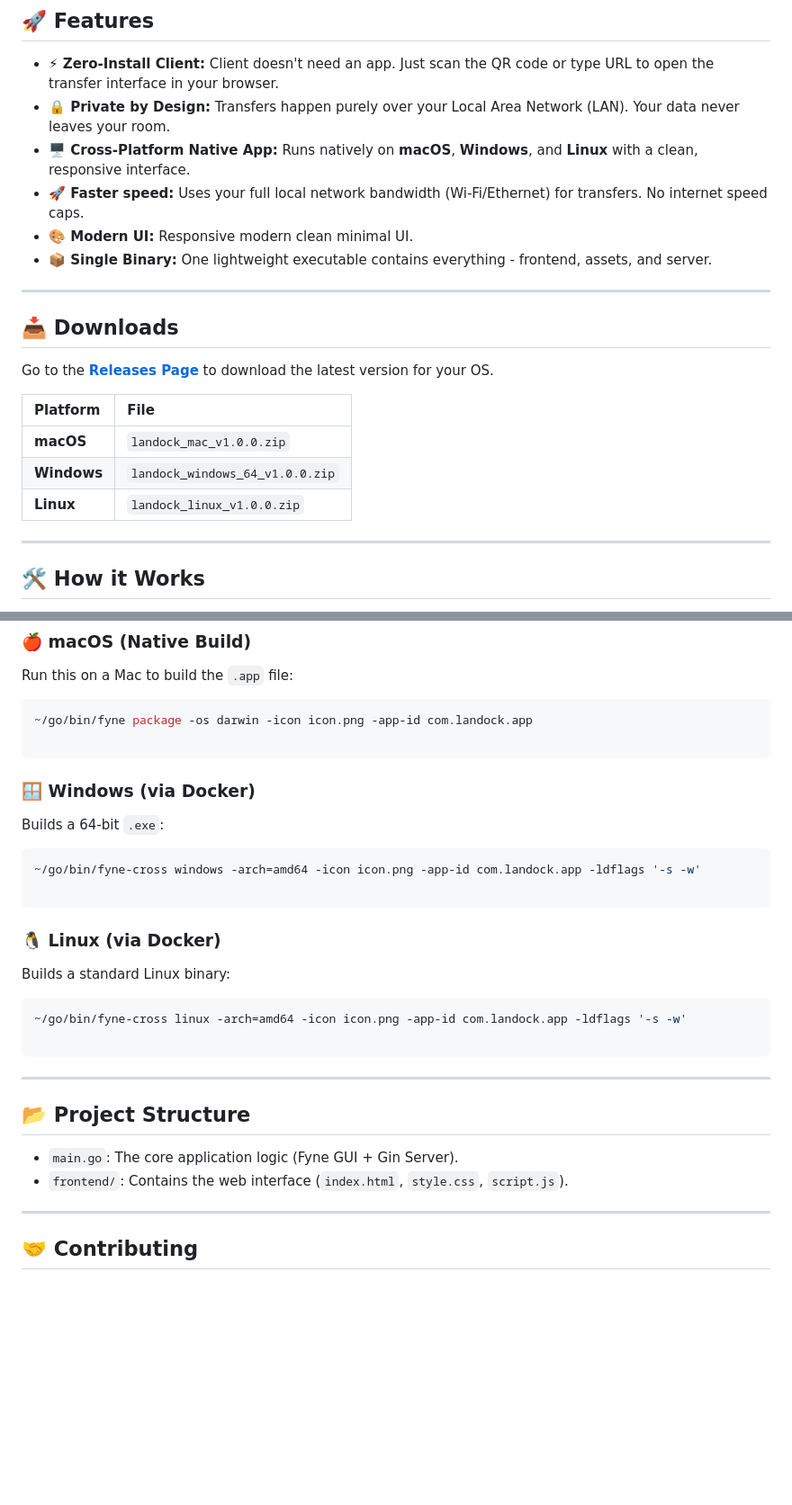
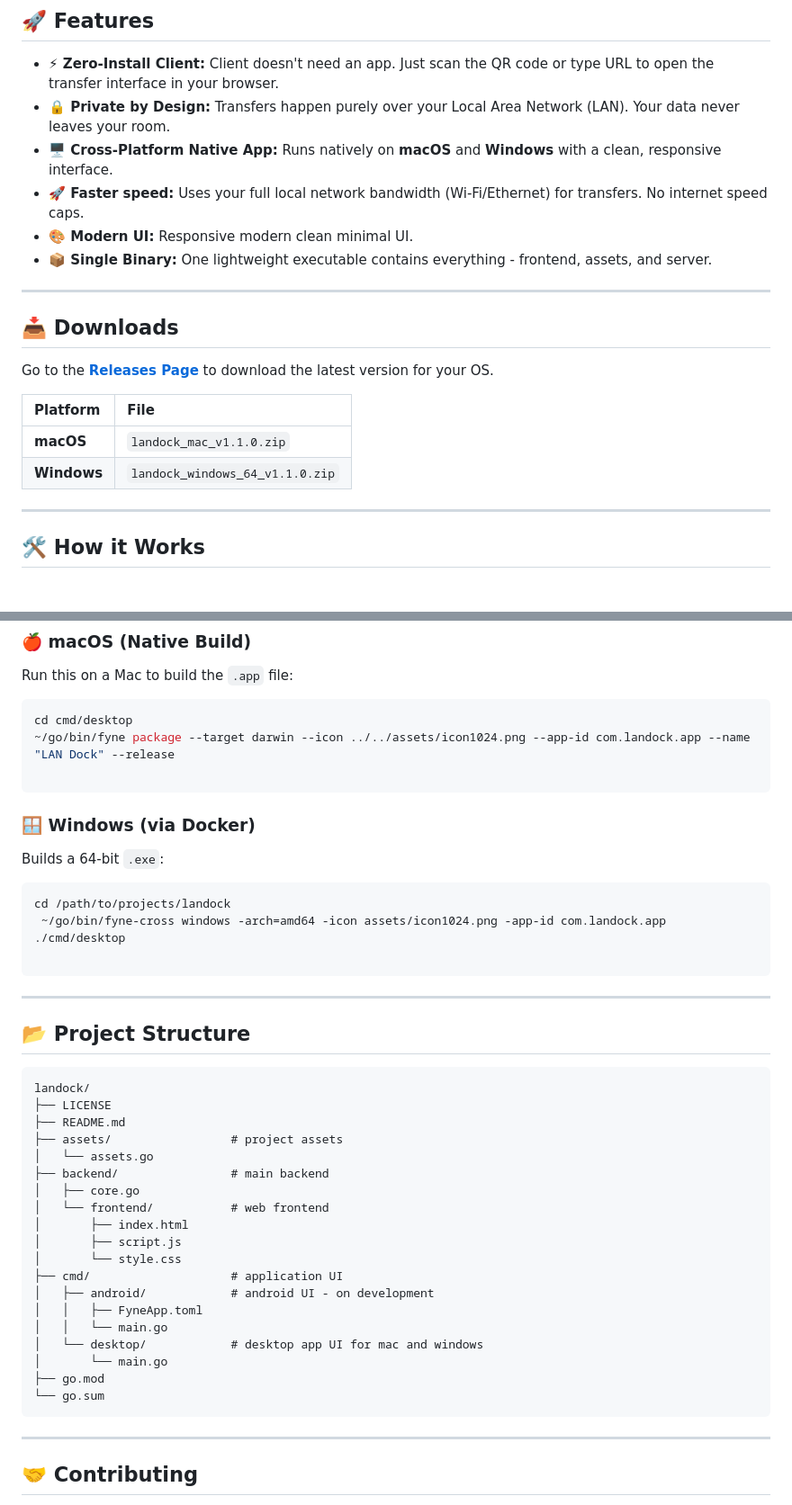
Before and after one commit to manov-ik/landock, a Markdown page: README.md, 2 parts joined by grey strips. Shown at 90% size. Drawn GitHub-style; blank space fills up the shorter version.

Commit message:
Revise README for platform support and version updates
Updated README to reflect changes in supported platforms and file versions.

````diff
--- a/README.md
+++ b/README.md
@@ -13,7 +13,7 @@
 
 * **⚡ Zero-Install Client:** Client doesn't need an app. Just scan the QR code or type URL to open the transfer interface in your browser.
 * **🔒 Private by Design:** Transfers happen purely over your Local Area Network (LAN). Your data never leaves your room.
-* **🖥️ Cross-Platform Native App:** Runs natively on **macOS**, **Windows**, and **Linux** with a clean, responsive interface.
+* **🖥️ Cross-Platform Native App:** Runs natively on **macOS** and **Windows** with a clean, responsive interface.
 * **🚀 Faster speed:** Uses your full local network bandwidth (Wi-Fi/Ethernet) for transfers. No internet speed caps.
 * **🎨 Modern UI:** Responsive modern clean minimal UI.
 * **📦 Single Binary:** One lightweight executable contains everything - frontend, assets, and server.
@@ -26,9 +26,8 @@ Go to the [**Releases Page**](https://github.com/manov-ik/lan-dock/releases) to
 
 | Platform | File |
 | :--- | :--- |
-| **macOS** | `landock_mac_v1.0.0.zip` |
-| **Windows** | `landock_windows_64_v1.0.0.zip` |
-| **Linux** | `landock_linux_v1.0.0.zip` |
+| **macOS** | `landock_mac_v1.1.0.zip` |
+| **Windows** | `landock_windows_64_v1.1.0.zip` |
 
 ---
 
@@ -70,7 +69,8 @@ To build standalone executables, we use the `fyne` command line tool and `fyne-c
 ### 🍎 macOS (Native Build)
 Run this on a Mac to build the `.app` file:
 ```bash
-~/go/bin/fyne package -os darwin -icon icon.png -app-id com.landock.app
+cd cmd/desktop
+~/go/bin/fyne package --target darwin --icon ../../assets/icon1024.png --app-id com.landock.app --name "LAN Dock" --release
 
 ```
 
@@ -79,26 +79,35 @@ Run this on a Mac to build the `.app` file:
 Builds a 64-bit `.exe`:
 
 ```bash
-~/go/bin/fyne-cross windows -arch=amd64 -icon icon.png -app-id com.landock.app -ldflags '-s -w'
-
-```
-
-### 🐧 Linux (via Docker)
-
-Builds a standard Linux binary:
-
-```bash
-~/go/bin/fyne-cross linux -arch=amd64 -icon icon.png -app-id com.landock.app -ldflags '-s -w'
+cd /path/to/projects/landock
+ ~/go/bin/fyne-cross windows -arch=amd64 -icon assets/icon1024.png -app-id com.landock.app ./cmd/desktop
 
 ```
 
 ---
 
 ## 📂 Project Structure
-
-* `main.go`: The core application logic (Fyne GUI + Gin Server).
-* `frontend/`: Contains the web interface (`index.html`, `style.css`, `script.js`).
-
+```text
+landock/
+├── LICENSE
+├── README.md
+├── assets/                 # project assets
+│   └── assets.go
+├── backend/                # main backend
+│   ├── core.go
+│   └── frontend/           # web frontend
+│       ├── index.html
+│       ├── script.js
+│       └── style.css
+├── cmd/                    # application UI
+│   ├── android/            # android UI - on development
+│   │   ├── FyneApp.toml
+│   │   └── main.go
+│   └── desktop/            # desktop app UI for mac and windows
+│       └── main.go
+├── go.mod
+└── go.sum
+```
 ---
 
 ## 🤝 Contributing
````
Also changed, not shown: other parts of README.md (+8 -2 lines).
